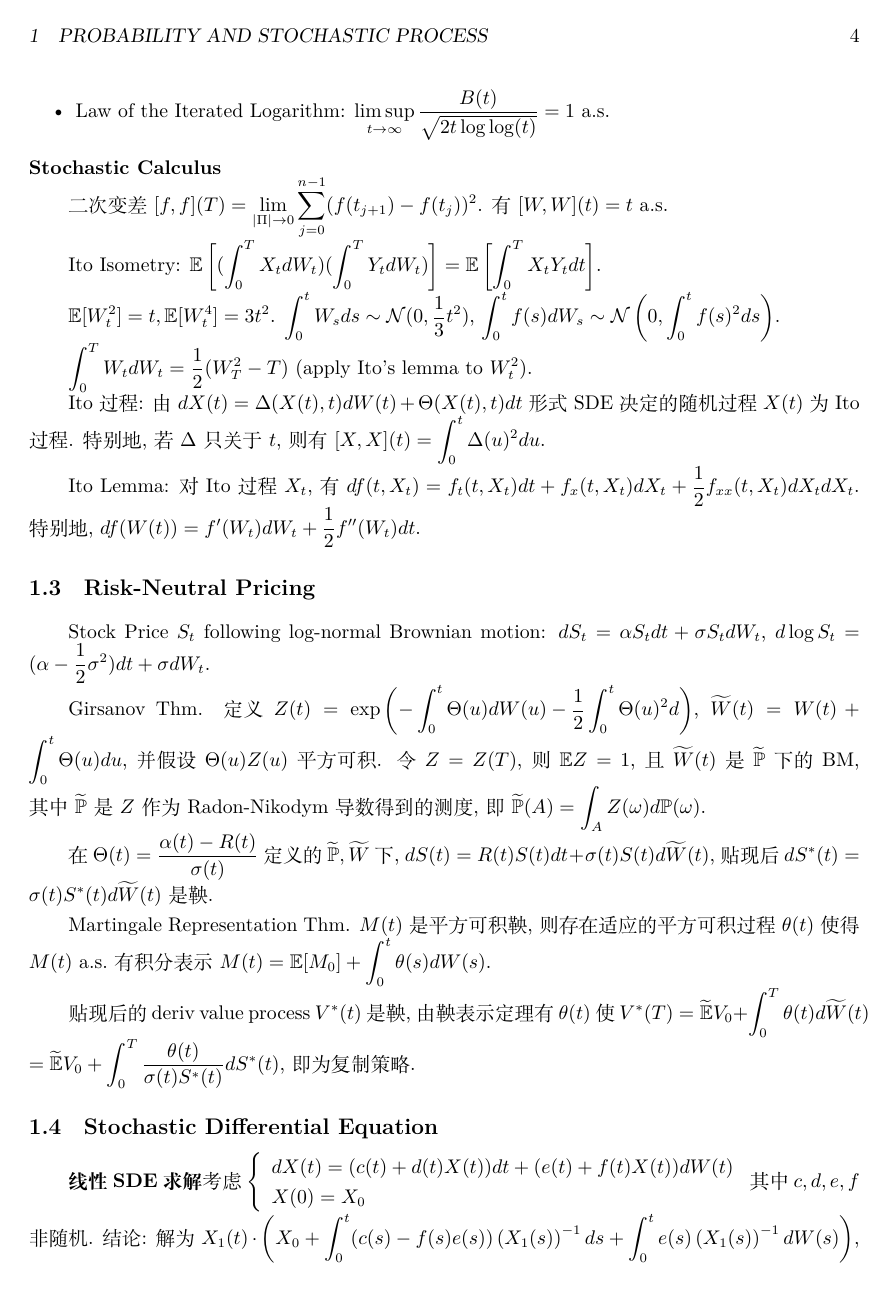
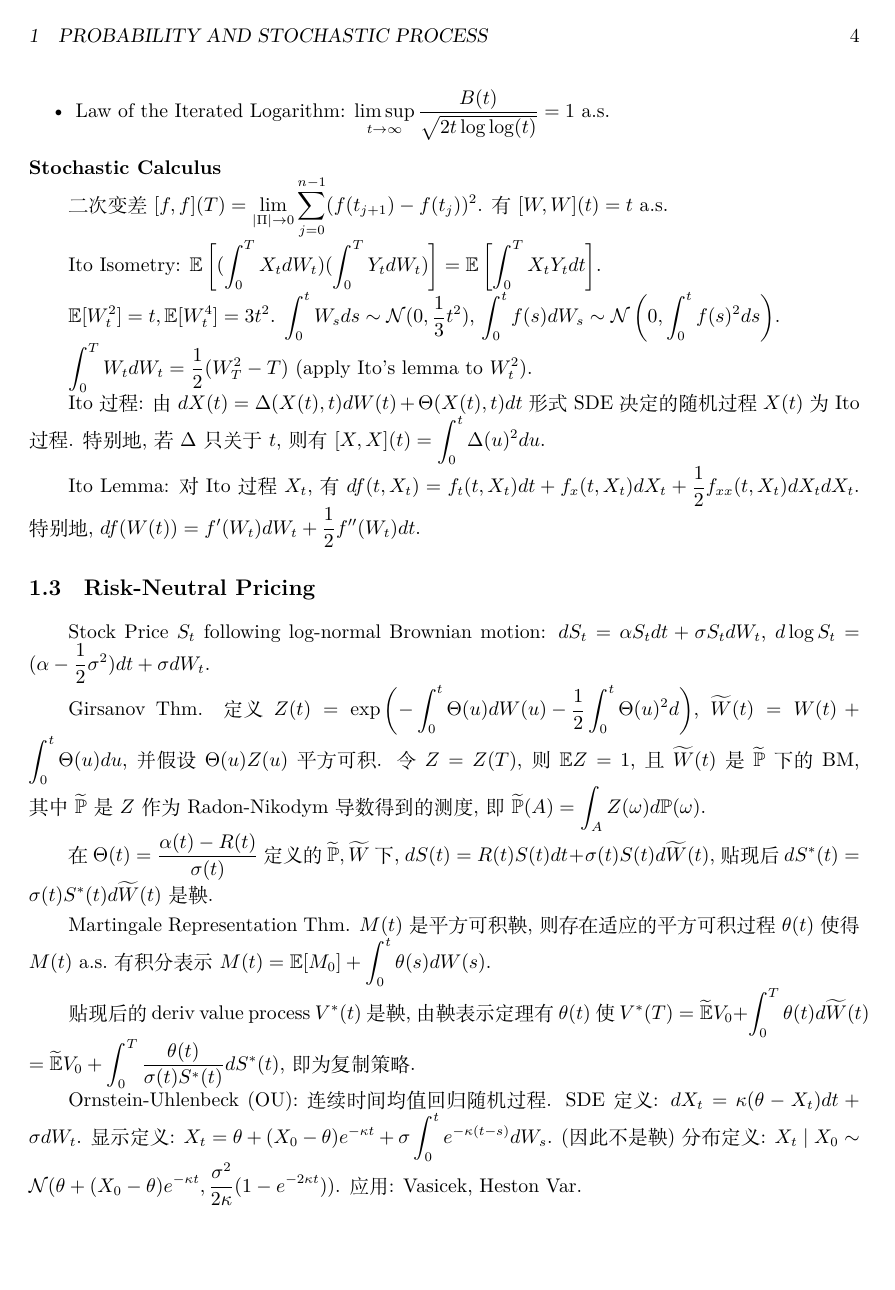
Before and after one commit to Syyyk/Quant-Interview-Cheat-Sheet, a LaTeX document (cheat sheet.tex): page 4 of 19. Compiled offline with XeLaTeX.

Commit message:
Add OU process

```diff
--- a/cheat sheet.tex
+++ b/cheat sheet.tex
@@ -236,6 +236,12 @@ $M(t)=\mathbb{E}[M_0]+\int_0^t \theta(s) dW(s)$.
 $V^*(T)=\widetilde{\mathbb{E}}V_0 + \int_0^T \theta(t) d\widetilde{W}(t)$
 $=\widetilde{\mathbb{E}}V_0 + \int_0^T \frac{\theta(t)}{\sigma(t)S^*(t)} dS^*(t)$,
 即为复制策略.
+
+Ornstein-Uhlenbeck (OU): 连续时间均值回归随机过程.
+SDE定义: $dX_t = \kappa (\theta - X_t) dt + \sigma dW_t$.
+显示定义: $X_t = \theta + (X_0 - \theta)e^{-\kappa t} + \sigma \int_0^t e^{-\kappa (t-s)} dW_s$. (因此不是鞅)
+分布定义: $X_t \mid X_0 \sim \mathcal{N}(\theta + (X_0 - \theta)e^{-\kappa t}, \frac{\sigma^2}{2\kappa}(1-e^{-2\kappa t}))$.
+应用: Vasicek, Heston Var.
 
 \subsection{Stochastic Differential Equation}
 
```
